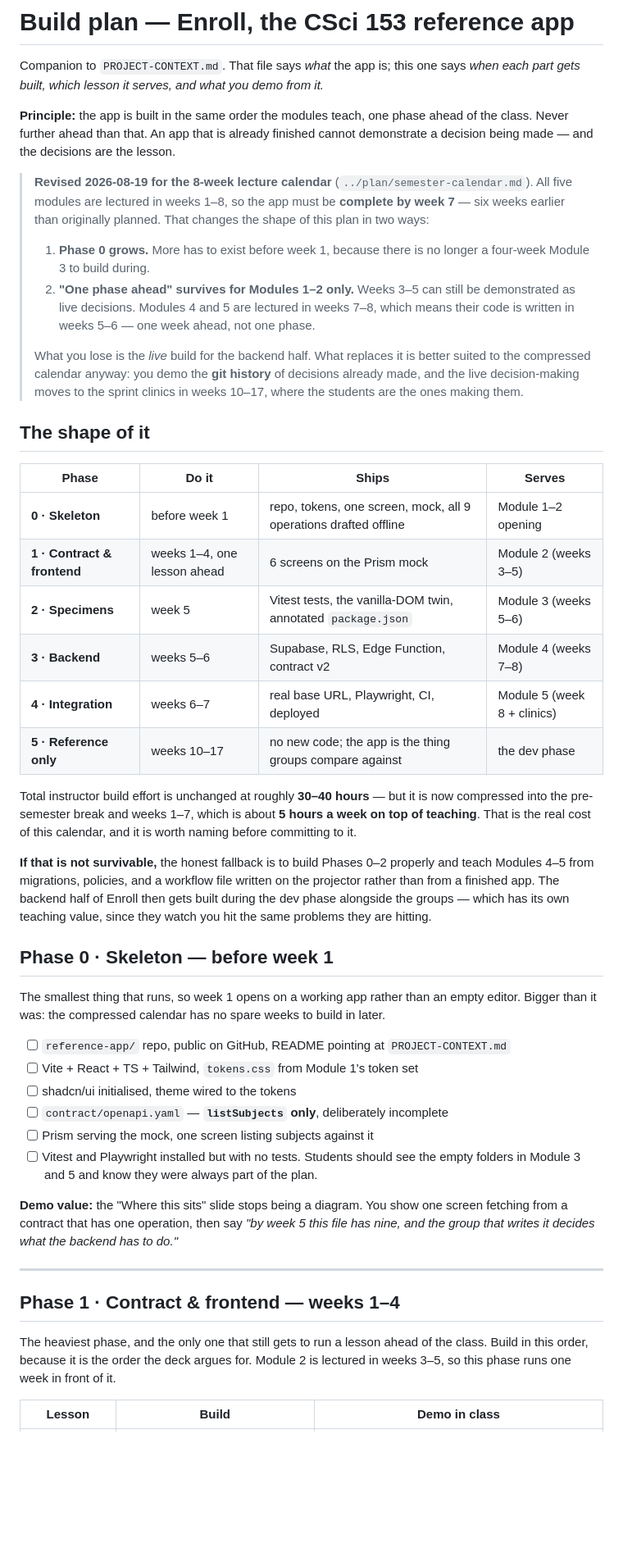
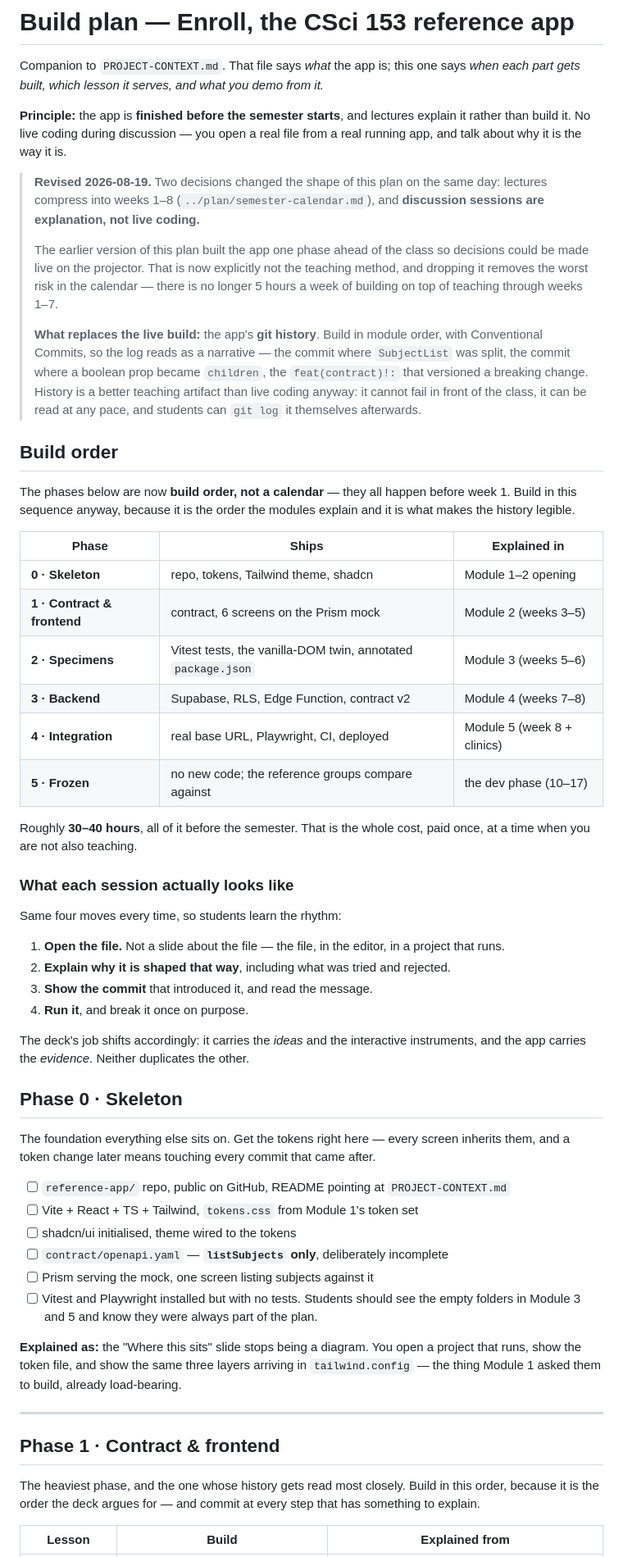
Before and after one commit to KaelNierras/csci-153, a Markdown page: reference-app/BUILD-PLAN.md, the part around one of its changes. Shown at 82% size. Rendered like a GitHub page; blank space fills up the shorter version.

```diff
--- a/reference-app/BUILD-PLAN.md
+++ b/reference-app/BUILD-PLAN.md
@@ -3,52 +3,61 @@
 Companion to `PROJECT-CONTEXT.md`. That file says *what* the app is; this one says
 *when each part gets built, which lesson it serves, and what you demo from it.*
 
-**Principle:** the app is built in the same order the modules teach, one phase ahead of
-the class. Never further ahead than that. An app that is already finished cannot
-demonstrate a decision being made — and the decisions are the lesson.
+**Principle:** the app is **finished before the semester starts**, and lectures explain it
+rather than build it. No live coding during discussion — you open a real file from a real
+running app, and talk about why it is the way it is.
 
-> **Revised 2026-08-19 for the 8-week lecture calendar** (`../plan/semester-calendar.md`).
-> All five modules are lectured in weeks 1–8, so the app must be **complete by week 7** —
-> six weeks earlier than originally planned. That changes the shape of this plan in two
-> ways:
+> **Revised 2026-08-19.** Two decisions changed the shape of this plan on the same day:
+> lectures compress into weeks 1–8 (`../plan/semester-calendar.md`), and **discussion
+> sessions are explanation, not live coding.**
 >
-> 1. **Phase 0 grows.** More has to exist before week 1, because there is no longer a
->    four-week Module 3 to build during.
-> 2. **"One phase ahead" survives for Modules 1–2 only.** Weeks 3–5 can still be
->    demonstrated as live decisions. Modules 4 and 5 are lectured in weeks 7–8, which
->    means their code is written in weeks 5–6 — one week ahead, not one phase.
+> The earlier version of this plan built the app one phase ahead of the class so decisions
+> could be made live on the projector. That is now explicitly not the teaching method, and
+> dropping it removes the worst risk in the calendar — there is no longer 5 hours a week of
+> building on top of teaching through weeks 1–7.
 >
-> What you lose is the *live* build for the backend half. What replaces it is better
-> suited to the compressed calendar anyway: you demo the **git history** of decisions
-> already made, and the live decision-making moves to the sprint clinics in weeks 10–17,
-> where the students are the ones making them.
+> **What replaces the live build:** the app's **git history**. Build in module order, with
+> Conventional Commits, so the log reads as a narrative — the commit where `SubjectList`
+> was split, the commit where a boolean prop became `children`, the `feat(contract)!:`
+> that versioned a breaking change. History is a better teaching artifact than live
+> coding anyway: it cannot fail in front of the class, it can be read at any pace, and
+> students can `git log` it themselves afterwards.
 
-## The shape of it
+## Build order
 
-| Phase | Do it | Ships | Serves |
-|---|---|---|---|
-| **0 · Skeleton** | before week 1 | repo, tokens, one screen, mock, all 9 operations drafted offline | Module 1–2 opening |
-| **1 · Contract & frontend** | weeks 1–4, one lesson ahead | 6 screens on the Prism mock | Module 2 (weeks 3–5) |
-| **2 · Specimens** | week 5 | Vitest tests, the vanilla-DOM twin, annotated `package.json` | Module 3 (weeks 5–6) |
-| **3 · Backend** | weeks 5–6 | Supabase, RLS, Edge Function, contract v2 | Module 4 (weeks 7–8) |
-| **4 · Integration** | weeks 6–7 | real base URL, Playwright, CI, deployed | Module 5 (week 8 + clinics) |
-| **5 · Reference only** | weeks 10–17 | no new code; the app is the thing groups compare against | the dev phase |
+The phases below are now **build order, not a calendar** — they all happen before week 1.
+Build in this sequence anyway, because it is the order the modules explain and it is what
+makes the history legible.
 
-Total instructor build effort is unchanged at roughly **30–40 hours** — but it is now
-compressed into the pre-semester break and weeks 1–7, which is about **5 hours a week on
-top of teaching**. That is the real cost of this calendar, and it is worth naming before
-committing to it.
+| Phase | Ships | Explained in |
+|---|---|---|
+| **0 · Skeleton** | repo, tokens, Tailwind theme, shadcn | Module 1–2 opening |
+| **1 · Contract & frontend** | contract, 6 screens on the Prism mock | Module 2 (weeks 3–5) |
+| **2 · Specimens** | Vitest tests, the vanilla-DOM twin, annotated `package.json` | Module 3 (weeks 5–6) |
+| **3 · Backend** | Supabase, RLS, Edge Function, contract v2 | Module 4 (weeks 7–8) |
+| **4 · Integration** | real base URL, Playwright, CI, deployed | Module 5 (week 8 + clinics) |
+| **5 · Frozen** | no new code; the reference groups compare against | the dev phase (10–17) |
 
-**If that is not survivable,** the honest fallback is to build Phases 0–2 properly and
-teach Modules 4–5 from migrations, policies, and a workflow file written on the projector
-rather than from a finished app. The backend half of Enroll then gets built during the dev
-phase alongside the groups — which has its own teaching value, since they watch you hit
-the same problems they are hitting.
+Roughly **30–40 hours**, all of it before the semester. That is the whole cost, paid once,
+at a time when you are not also teaching.
 
-## Phase 0 · Skeleton — before week 1
+### What each session actually looks like
 
-The smallest thing that runs, so week 1 opens on a working app rather than an empty
-editor. Bigger than it was: the compressed calendar has no spare weeks to build in later.
+Same four moves every time, so students learn the rhythm:
+
+1. **Open the file.** Not a slide about the file — the file, in the editor, in a project
+   that runs.
+2. **Explain why it is shaped that way**, including what was tried and rejected.
+3. **Show the commit** that introduced it, and read the message.
+4. **Run it**, and break it once on purpose.
+
+The deck's job shifts accordingly: it carries the *ideas* and the interactive instruments,
+and the app carries the *evidence*. Neither duplicates the other.
+
+## Phase 0 · Skeleton
+
+The foundation everything else sits on. Get the tokens right here — every screen inherits
+them, and a token change later means touching every commit that came after.
 
 - [ ] `reference-app/` repo, public on GitHub, README pointing at `PROJECT-CONTEXT.md`
 - [ ] Vite + React + TS + Tailwind, `tokens.css` from Module 1's token set
@@ -58,17 +67,17 @@ editor. Bigger than it was: the compressed calendar has no spare weeks to build
 - [ ] Vitest and Playwright installed but with no tests. Students should see the empty
       folders in Module 3 and 5 and know they were always part of the plan.
 
-**Demo value:** the "Where this sits" slide stops being a diagram. You show one screen
-fetching from a contract that has one operation, then say *"by week 5 this file has nine,
-and the group that writes it decides what the backend has to do."*
+**Explained as:** the "Where this sits" slide stops being a diagram. You open a project
+that runs, show the token file, and show the same three layers arriving in
+`tailwind.config` — the thing Module 1 asked them to build, already load-bearing.
 
 ---
 
-## Phase 1 · Contract & frontend — weeks 1–4
+## Phase 1 · Contract & frontend
 
-The heaviest phase, and the only one that still gets to run a lesson ahead of the class.
-Build in this order, because it is the order the deck argues for. Module 2 is lectured in
-weeks 3–5, so this phase runs one week in front of it.
+The heaviest phase, and the one whose history gets read most closely. Build in this order,
+because it is the order the deck argues for — and commit at every step that has something
+to explain.
 
-| Lesson | Build | Demo in class |
+| Lesson | Build | Explained from |
 |---|---|---|
```
Also changed, not shown: other parts of reference-app/BUILD-PLAN.md (+35 -31 lines), reference-app/PROJECT-CONTEXT.md (+25 -11 lines).
